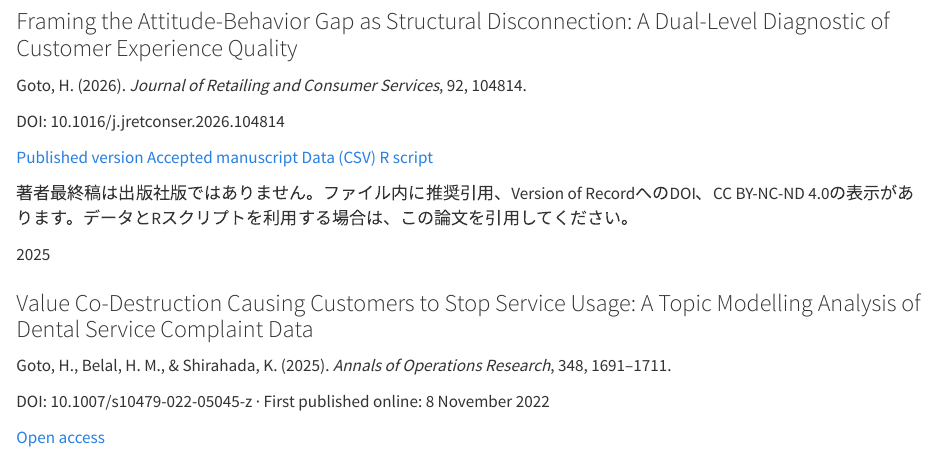
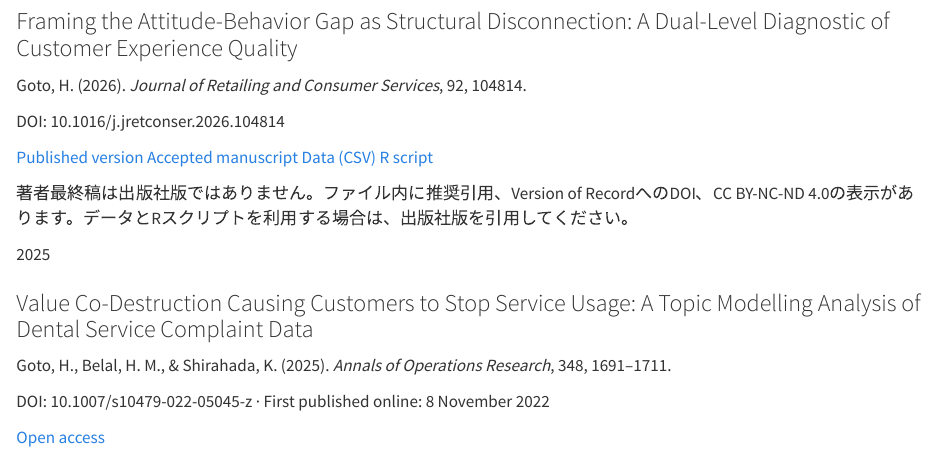
Before and after one commit to hikarugoto1122/hikarugoto1122.github.io, a Quarto document (publications.qmd): the page in a window 1100 px wide, from 310 px down. Rendered offline with R 4.5, knitr and Pandoc in place of Quarto, with nearby package versions.

Commit message:
Update publications.qmd

```diff
--- a/publications.qmd
+++ b/publications.qmd
@@ -31,7 +31,7 @@ page-layout: full
 [R script](AAM/aam-jrcs-2026/Rcode_dfcsv_revision.R){.publication-link}
 :::
 
-<p class="publication-note">著者最終稿は出版社版ではありません。ファイル内に推奨引用、Version of RecordへのDOI、CC BY-NC-ND 4.0の表示があります。データとRスクリプトを利用する場合は、この論文を引用してください。</p>
+<p class="publication-note">著者最終稿は出版社版ではありません。ファイル内に推奨引用、Version of RecordへのDOI、CC BY-NC-ND 4.0の表示があります。データとRスクリプトを利用する場合は、出版社版を引用してください。</p>
 :::
 
 ::: {.publication-entry}
```
